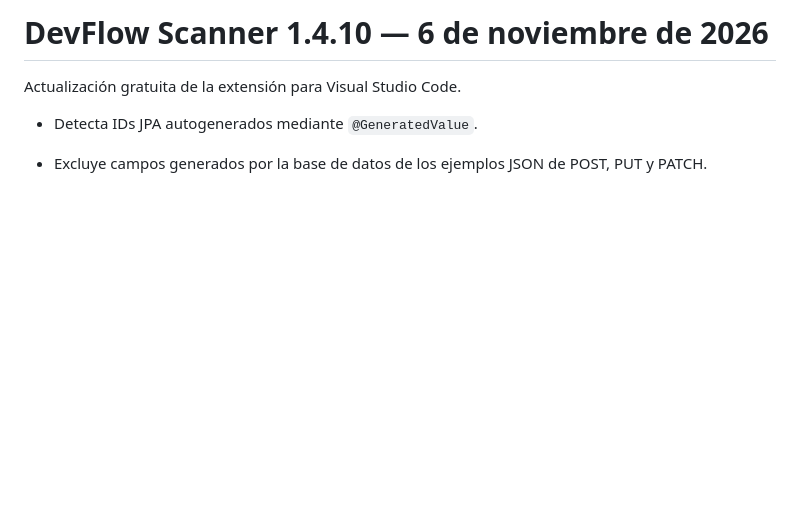
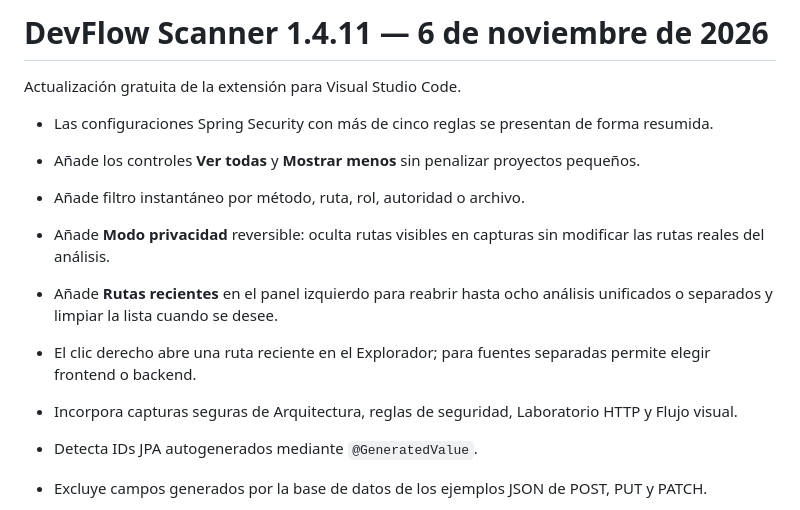
Before and after one commit to Alonelyn/DevFlow-Scanner, a Markdown page: RELEASE-NOTES.md, the part around the change. Rendered like a GitHub page; blank space fills up the shorter version.

```diff
--- a/RELEASE-NOTES.md
+++ b/RELEASE-NOTES.md
@@ -1,6 +1,14 @@
-# DevFlow Scanner 1.4.10 — 6 de noviembre de 2026
+# DevFlow Scanner 1.4.11 — 6 de noviembre de 2026
 
 Actualización gratuita de la extensión para Visual Studio Code.
+
+- Las configuraciones Spring Security con más de cinco reglas se presentan de forma resumida.
+- Añade los controles **Ver todas** y **Mostrar menos** sin penalizar proyectos pequeños.
+- Añade filtro instantáneo por método, ruta, rol, autoridad o archivo.
+- Añade **Modo privacidad** reversible: oculta rutas visibles en capturas sin modificar las rutas reales del análisis.
+- Añade **Rutas recientes** en el panel izquierdo para reabrir hasta ocho análisis unificados o separados y limpiar la lista cuando se desee.
+- El clic derecho abre una ruta reciente en el Explorador; para fuentes separadas permite elegir frontend o backend.
+- Incorpora capturas seguras de Arquitectura, reglas de seguridad, Laboratorio HTTP y Flujo visual.
 
 - Detecta IDs JPA autogenerados mediante `@GeneratedValue`.
 - Excluye campos generados por la base de datos de los ejemplos JSON de POST, PUT y PATCH.
```
Also changed, not shown: README.md (+26 -3 lines), docs/images/arquitectura-seguridad.png (added), docs/images/flujo-visual-board.png (added), docs/images/laboratorio-http.png (added), docs/images/privacidad-recientes.png (added), docs/images/seguridad-filtrada.png (added), 1 other file.
